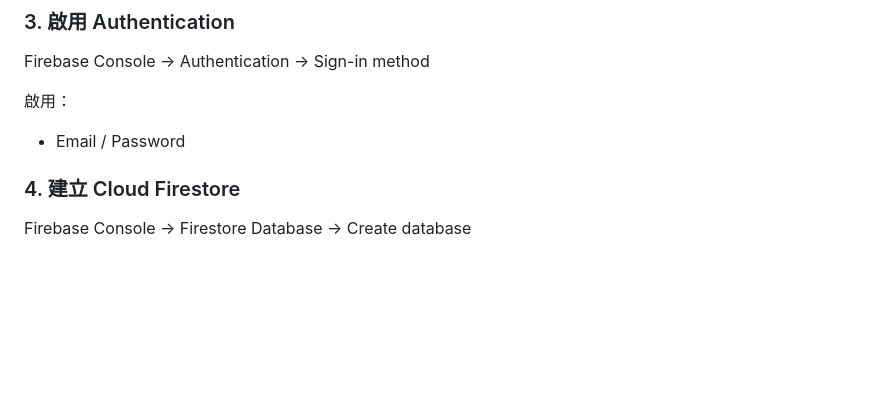
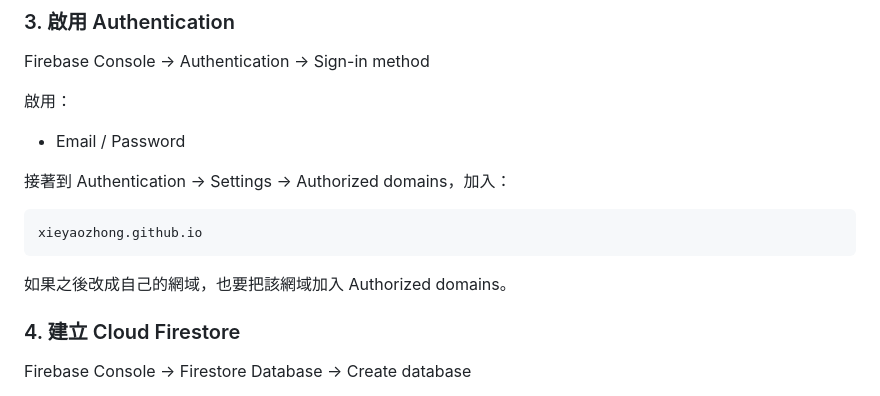
Before and after one commit to xieyaozhong/Kid-and-point, a Markdown page: README.md, the part around the change. Rendered like a GitHub page; blank space fills up the shorter version.

Commit message:
Add Firebase authorized domain deployment note

````diff
--- a/README.md
+++ b/README.md
@@ -80,6 +80,14 @@ Firebase Console → Authentication → Sign-in method
 啟用：
 
 - Email / Password
+
+接著到 Authentication → Settings → Authorized domains，加入：
+
+```text
+xieyaozhong.github.io
+```
+
+如果之後改成自己的網域，也要把該網域加入 Authorized domains。
 
 ### 4. 建立 Cloud Firestore
 
````
